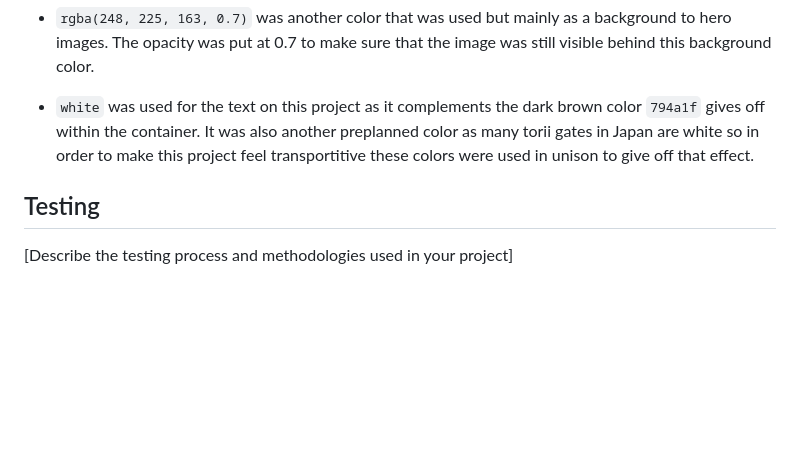
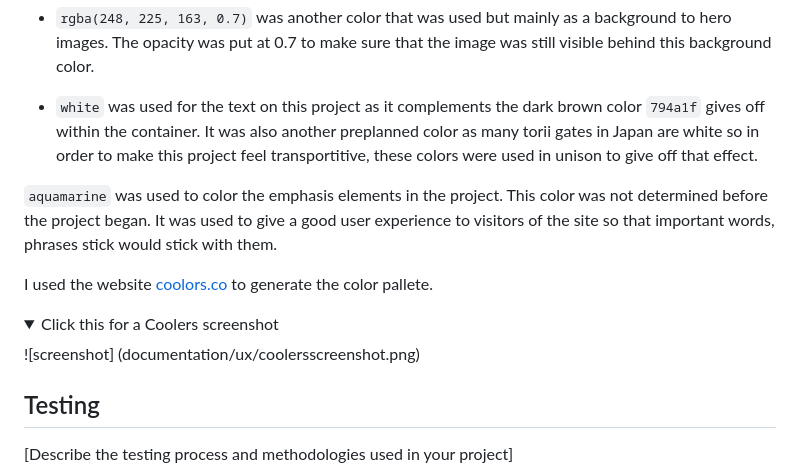
Before and after one commit to mahidaCodeTrained/project1-historysamurai, a Markdown page: README.md, the part around the change. Rendered like a GitHub page; folded sections open; blank space fills up the shorter version.

```diff
--- a/README.md
+++ b/README.md
@@ -76,7 +76,17 @@ gives off a dark brown similar to wood. These were planned beforehand as torii g
 
 - `rgba(248, 225, 163, 0.7)` was another color that was used but mainly as a background to hero images. The opacity was put at 0.7 to make sure that the image was still visible behind this background color.
 
-- `white` was used for the text on this project as it complements the dark brown color `794a1f` gives off within the container. It was also another preplanned color as many torii gates in Japan are white so in order to make this project feel transportitive these colors were used in unison to give off that effect.
+- `white` was used for the text on this project as it complements the dark brown color `794a1f` gives off within the container. It was also another preplanned color as many torii gates in Japan are white so in order to make this project feel transportitive, these colors were used in unison to give off that effect.
+
+`aquamarine` was used to color the emphasis elements in the project. This color was not determined before the project began. It was used to give a good user experience to
+visitors of the site so that important words, phrases stick would stick with them.
+
+I used the website [coolors.co](https://coolors.co/7f0ffb-c27b6f-9ecffa-fafafa-000000) to generate the color pallete.
+<details>
+<summary>Click this for a Coolers screenshot</summary>
+
+![screenshot] (documentation/ux/coolersscreenshot.png)
+
 
 
 ## Testing
```
